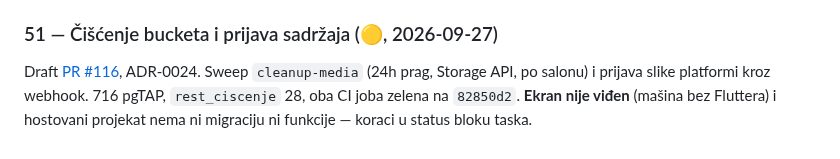
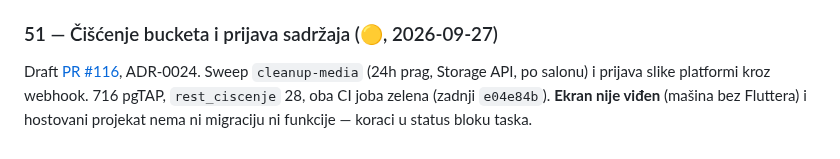
Before and after one commit to htuco/salon-booking-platform, a Markdown page: tasks/sprint-5/README.md, the part around the change. Rendered like a GitHub page.

```diff
--- a/tasks/sprint-5/README.md
+++ b/tasks/sprint-5/README.md
@@ -90,5 +90,5 @@ van DoD-a: klijent ne osvježava galeriju dok je otvoren (kandidat za 52 ili 60)
 
 Draft [PR #116](https://github.com/htuco/salon-booking-platform/pull/116), ADR-0024. Sweep
 `cleanup-media` (24h prag, Storage API, po salonu) i prijava slike platformi kroz webhook. 716
-pgTAP, `rest_ciscenje` 28, oba CI joba zelena na `82850d2`. **Ekran nije viđen** (mašina bez
+pgTAP, `rest_ciscenje` 28, oba CI joba zelena (zadnji `e04e84b`). **Ekran nije viđen** (mašina bez
 Fluttera) i hostovani projekat nema ni migraciju ni funkcije — koraci u status bloku taska.
```
Also changed, not shown: tasks/sprint-5/51-ciscenje-bucketa-i-prijava-sadrzaja.md (+11 -1 lines).
